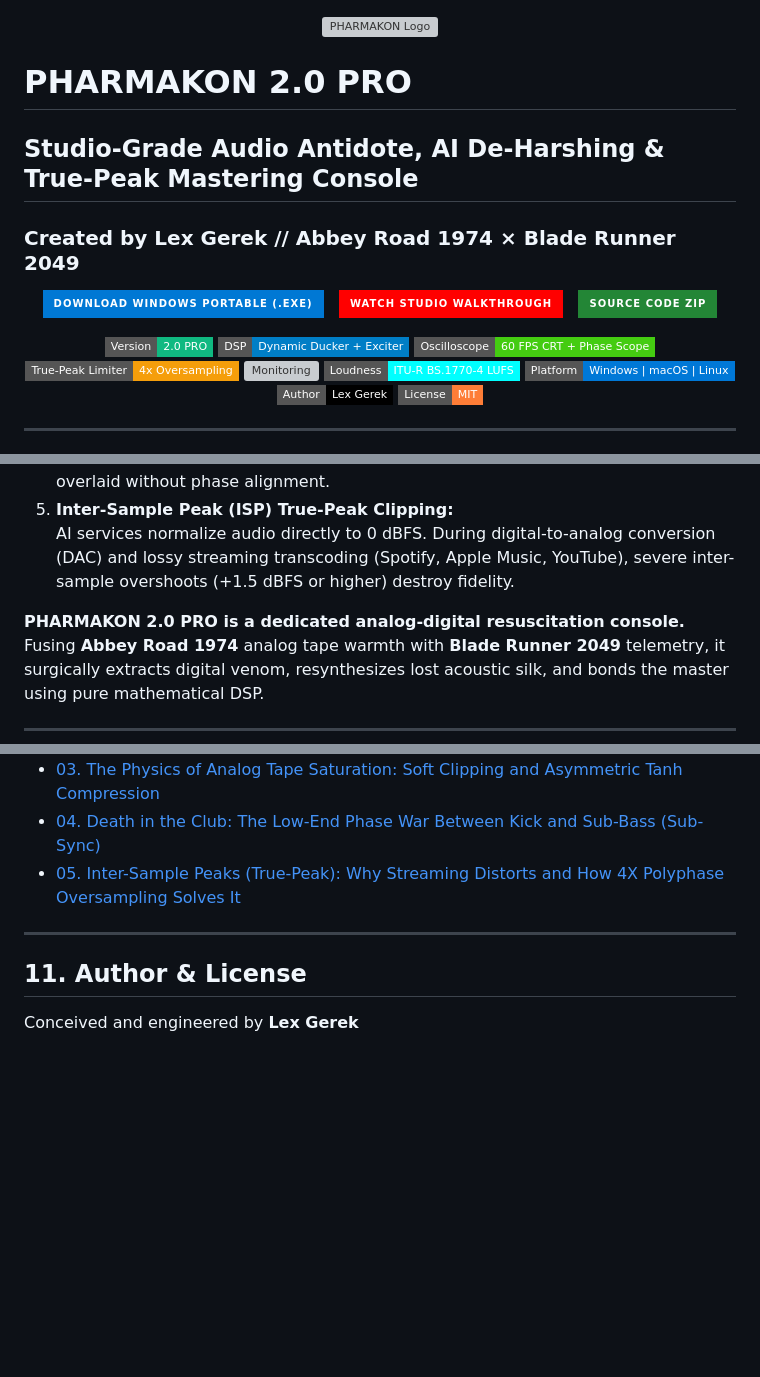
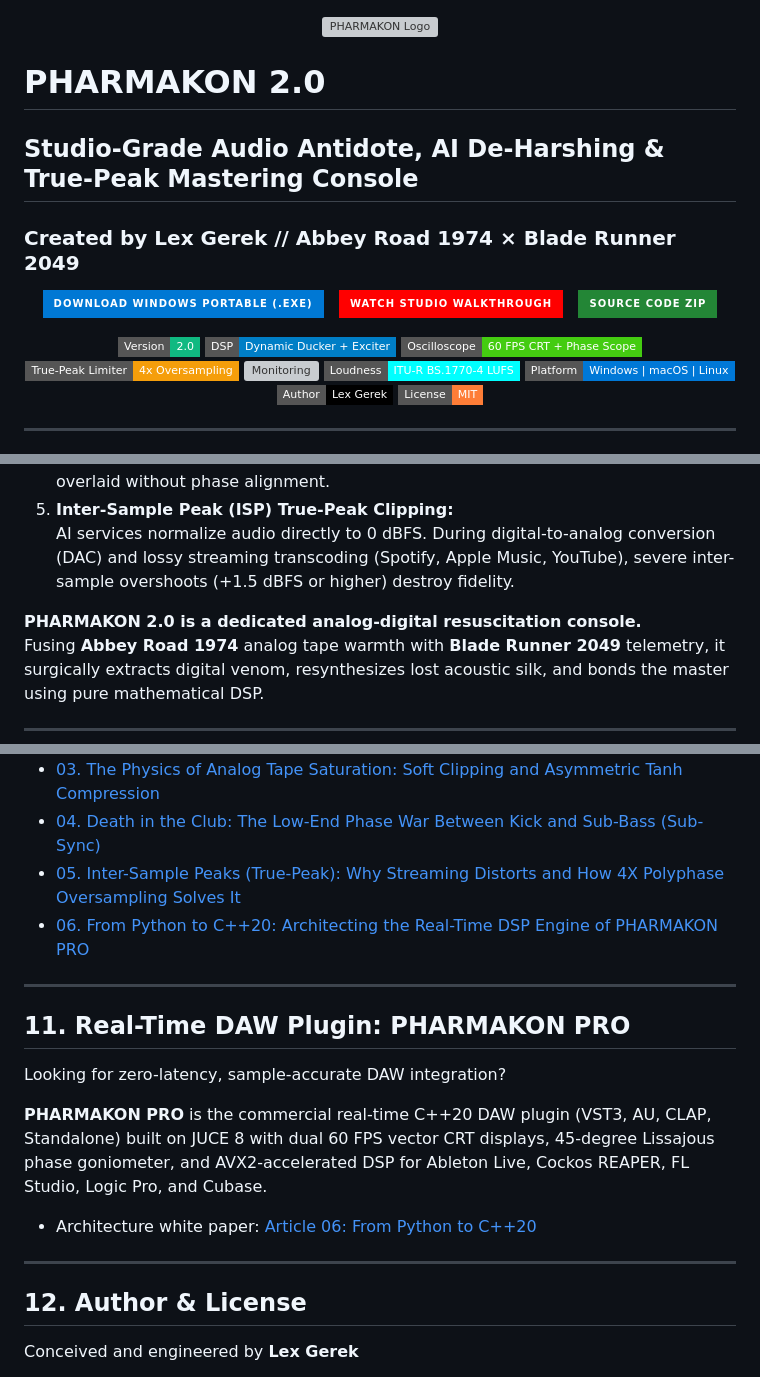
Before and after one commit to alex-gerek/PHARMAKON, a Markdown page: README.md, 3 parts joined by grey strips. Rendered like a GitHub page; badges without logos; blank space fills up the shorter version; grey boxes are pictures that could not be loaded.

Commit message:
docs: align open-source branding to PHARMAKON 2.0 and link commercial PHARMAKON PRO

```diff
--- a/README.md
+++ b/README.md
@@ -2,7 +2,7 @@
   <img src="gui/static/studio_icon.png" width="130" height="130" alt="PHARMAKON Logo">
 </p>
 
-# PHARMAKON 2.0 PRO
+# PHARMAKON 2.0
 ## Studio-Grade Audio Antidote, AI De-Harshing & True-Peak Mastering Console
 ### Created by Lex Gerek // Abbey Road 1974 × Blade Runner 2049
 
@@ -21,7 +21,7 @@
 </p>
 
 <p align="center">
-  <img src="https://img.shields.io/badge/Version-2.0%20PRO-emerald.svg?style=flat-square&color=10b981" alt="Version 2.0 PRO">
+  <img src="https://img.shields.io/badge/Version-2.0-emerald.svg?style=flat-square&color=10b981" alt="Version 2.0">
   <img src="https://img.shields.io/badge/DSP-Dynamic%20Ducker%20%2B%20Exciter-blue.svg?style=flat-square" alt="DSP Core">
   <img src="https://img.shields.io/badge/Oscilloscope-60%20FPS%20CRT%20%2B%20Phase%20Scope-brightgreen.svg?style=flat-square" alt="CRT Scope">
   <img src="https://img.shields.io/badge/True--Peak%20Limiter-4x%20Oversampling-f59e0b.svg?style=flat-square" alt="True Peak">
@@ -55,7 +55,7 @@ Generative audio models (**Suno v3/v3.5/v4**, **Udio 1.5**, Stable Audio) have r
 5. **Inter-Sample Peak (ISP) True-Peak Clipping:**
    AI services normalize audio directly to 0 dBFS. During digital-to-analog conversion (DAC) and lossy streaming transcoding (Spotify, Apple Music, YouTube), severe inter-sample overshoots (+1.5 dBFS or higher) destroy fidelity.
 
-**PHARMAKON 2.0 PRO is a dedicated analog-digital resuscitation console.**
+**PHARMAKON 2.0 is a dedicated analog-digital resuscitation console.**
 Fusing **Abbey Road 1974** analog tape warmth with **Blade Runner 2049** telemetry, it surgically extracts digital venom, resynthesizes lost acoustic silk, and bonds the master using pure mathematical DSP.
 
 ---
@@ -215,10 +215,19 @@ Mathematical proofs, transfer functions, and AES/IEEE calibrations are documente
 * [03. The Physics of Analog Tape Saturation: Soft Clipping and Asymmetric Tanh Compression](articles/03_magnetic_tape_physics_and_tanh_saturation.md)
 * [04. Death in the Club: The Low-End Phase War Between Kick and Sub-Bass (Sub-Sync)](articles/04_death_in_the_club_sub_phase_cancellation.md)
 * [05. Inter-Sample Peaks (True-Peak): Why Streaming Distorts and How 4X Polyphase Oversampling Solves It](articles/05_intersample_peaks_and_4x_oversampling.md)
+* [06. From Python to C++20: Architecting the Real-Time DSP Engine of PHARMAKON PRO](articles/06_from_python_to_cxx20_architecting_pharmakon_pro.md)
 
 ---
 
-## 11. Author & License
+## 11. Real-Time DAW Plugin: PHARMAKON PRO
+Looking for zero-latency, sample-accurate DAW integration?
+
+**PHARMAKON PRO** is the commercial real-time C++20 DAW plugin (VST3, AU, CLAP, Standalone) built on JUCE 8 with dual 60 FPS vector CRT displays, 45-degree Lissajous phase goniometer, and AVX2-accelerated DSP for Ableton Live, Cockos REAPER, FL Studio, Logic Pro, and Cubase.
+* Architecture white paper: [Article 06: From Python to C++20](articles/06_from_python_to_cxx20_architecting_pharmakon_pro.md)
+
+---
+
+## 12. Author & License
 Conceived and engineered by **Lex Gerek**
 * YouTube / Portfolio: [Lex Gerek](https://www.youtube.com/@alex-gerek)
 * GitHub: [@alex-gerek](https://github.com/alex-gerek)
```
